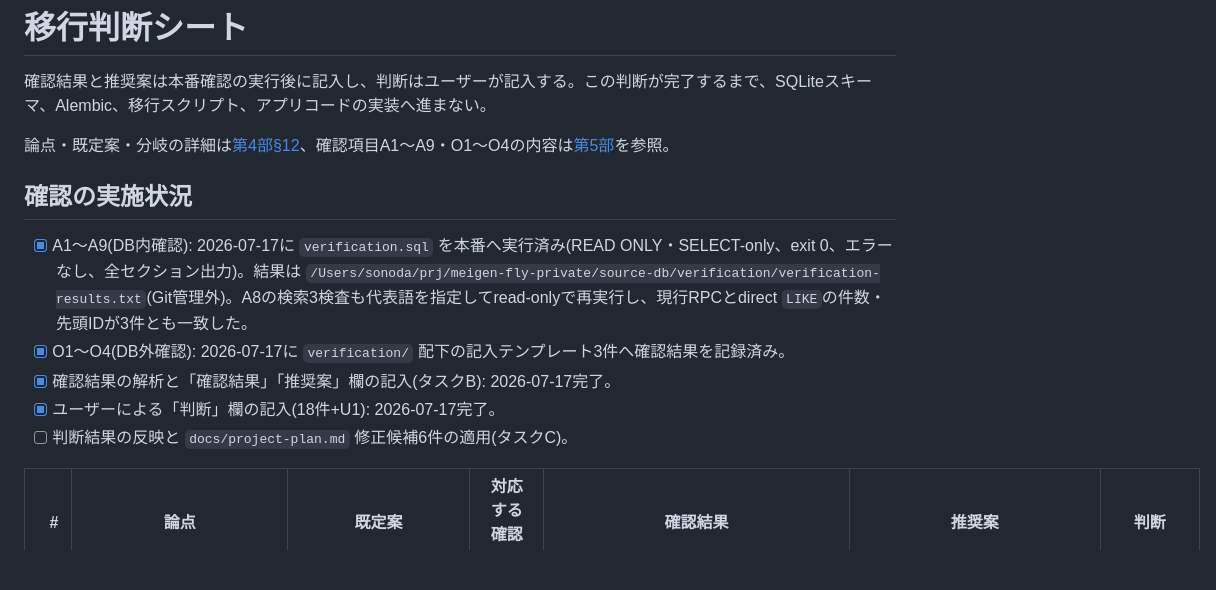
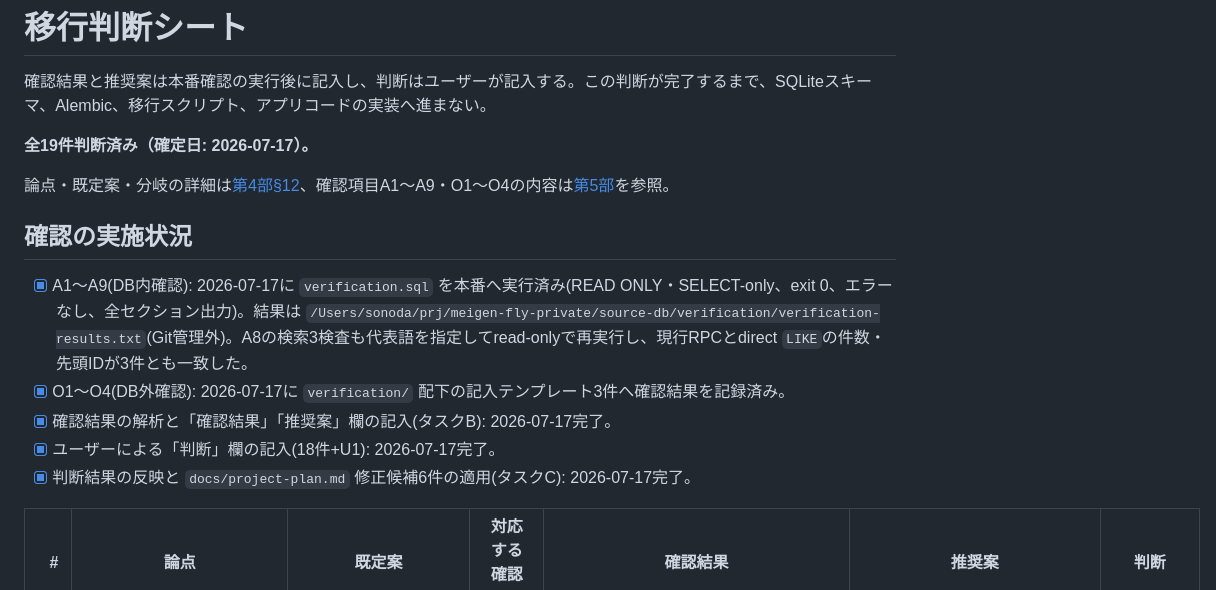
Before and after one commit to katamuki/meigen-fly, a Markdown page: docs/database/migration-decisions.md, the part around one of its changes. Rendered like a GitHub page; blank space fills up the shorter version.

```diff
--- a/docs/database/migration-decisions.md
+++ b/docs/database/migration-decisions.md
@@ -1,6 +1,8 @@
 # 移行判断シート
 
 確認結果と推奨案は本番確認の実行後に記入し、判断はユーザーが記入する。この判断が完了するまで、SQLiteスキーマ、Alembic、移行スクリプト、アプリコードの実装へ進まない。
+
+**全19件判断済み（確定日: 2026-07-17）。**
 
 論点・既定案・分岐の詳細は[第4部§12](inventory-4-new-db-design.md)、確認項目A1〜A9・O1〜O4の内容は[第5部](inventory-5-production-checklist.md)を参照。
 
@@ -10,7 +12,7 @@
 - [x] O1〜O4(DB外確認): 2026-07-17に `verification/` 配下の記入テンプレート3件へ確認結果を記録済み。
 - [x] 確認結果の解析と「確認結果」「推奨案」欄の記入(タスクB): 2026-07-17完了。
 - [x] ユーザーによる「判断」欄の記入(18件+U1): 2026-07-17完了。
-- [ ] 判断結果の反映と `docs/project-plan.md` 修正候補6件の適用(タスクC)。
+- [x] 判断結果の反映と `docs/project-plan.md` 修正候補6件の適用(タスクC): 2026-07-17完了。
 
 | # | 論点 | 既定案 | 対応する確認項目 | 確認結果 | 推奨案 | 判断 |
 |---:|---|---|---|---|---|---|
```
Also changed, not shown: other parts of docs/database/migration-decisions.md (+20 -0 lines), docs/database/current-system-inventory-roadmap.md (+1 -1 lines), docs/project-plan.md (+19 -10 lines).
